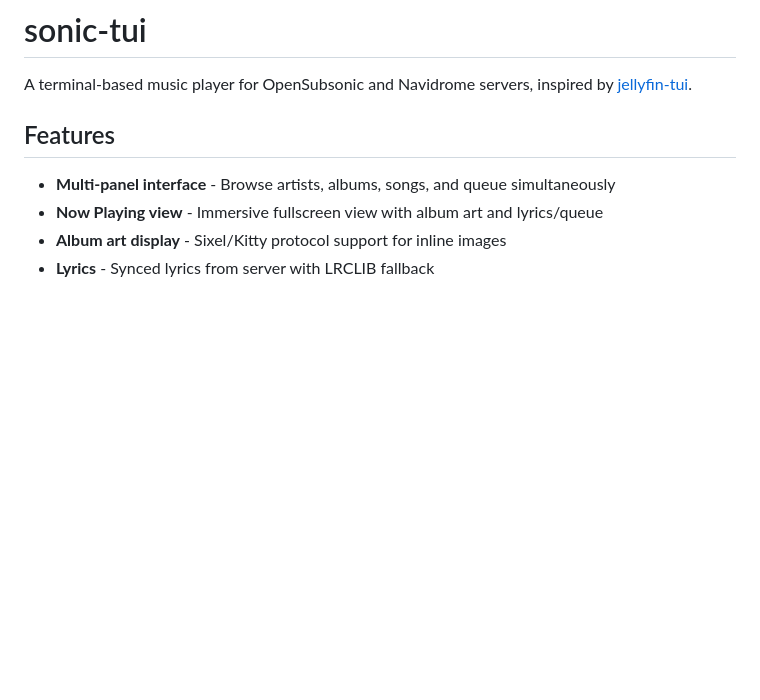
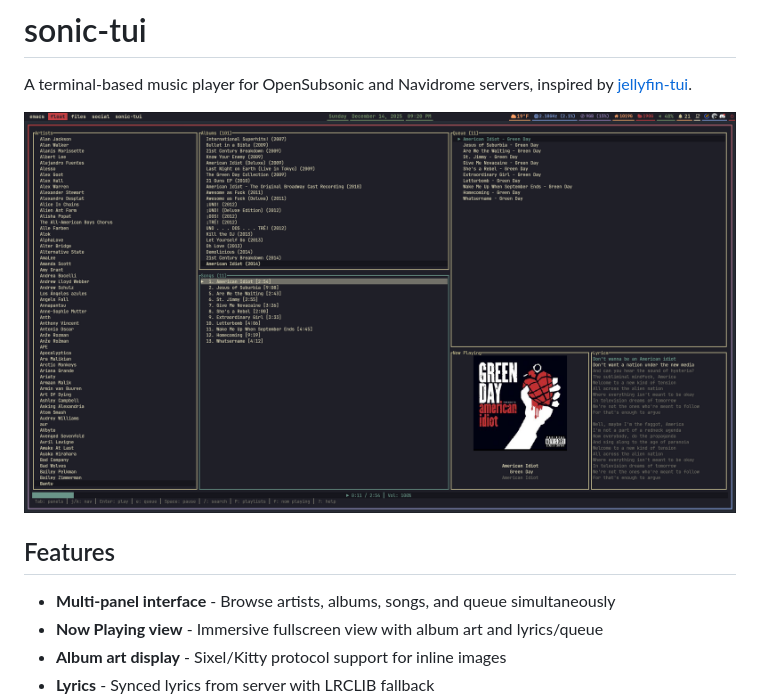
Before and after one commit to simontemplarST/sonic-tui, a Markdown page: README.md, the part around the change. Rendered like a GitHub page; pictures changed too: screenshot.png (added); blank space fills up the shorter version.

Commit message:
add screenshot

```diff
--- a/README.md
+++ b/README.md
@@ -1,6 +1,8 @@
 # sonic-tui
 
 A terminal-based music player for OpenSubsonic and Navidrome servers, inspired by [jellyfin-tui](https://github.com/dhonus/jellyfin-tui).
+
+![Screenshot](screenshot.png)
 
 ## Features
 
```
